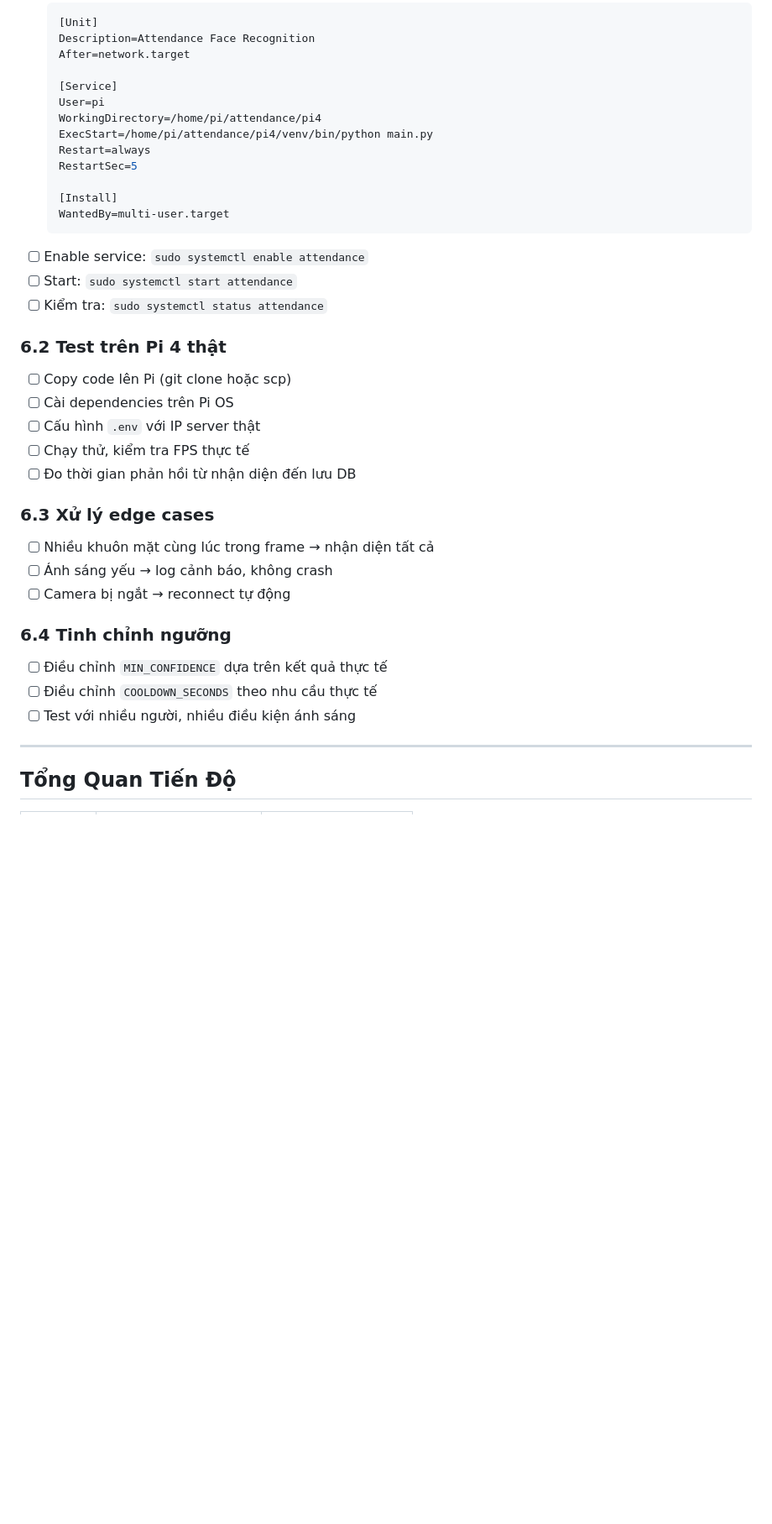
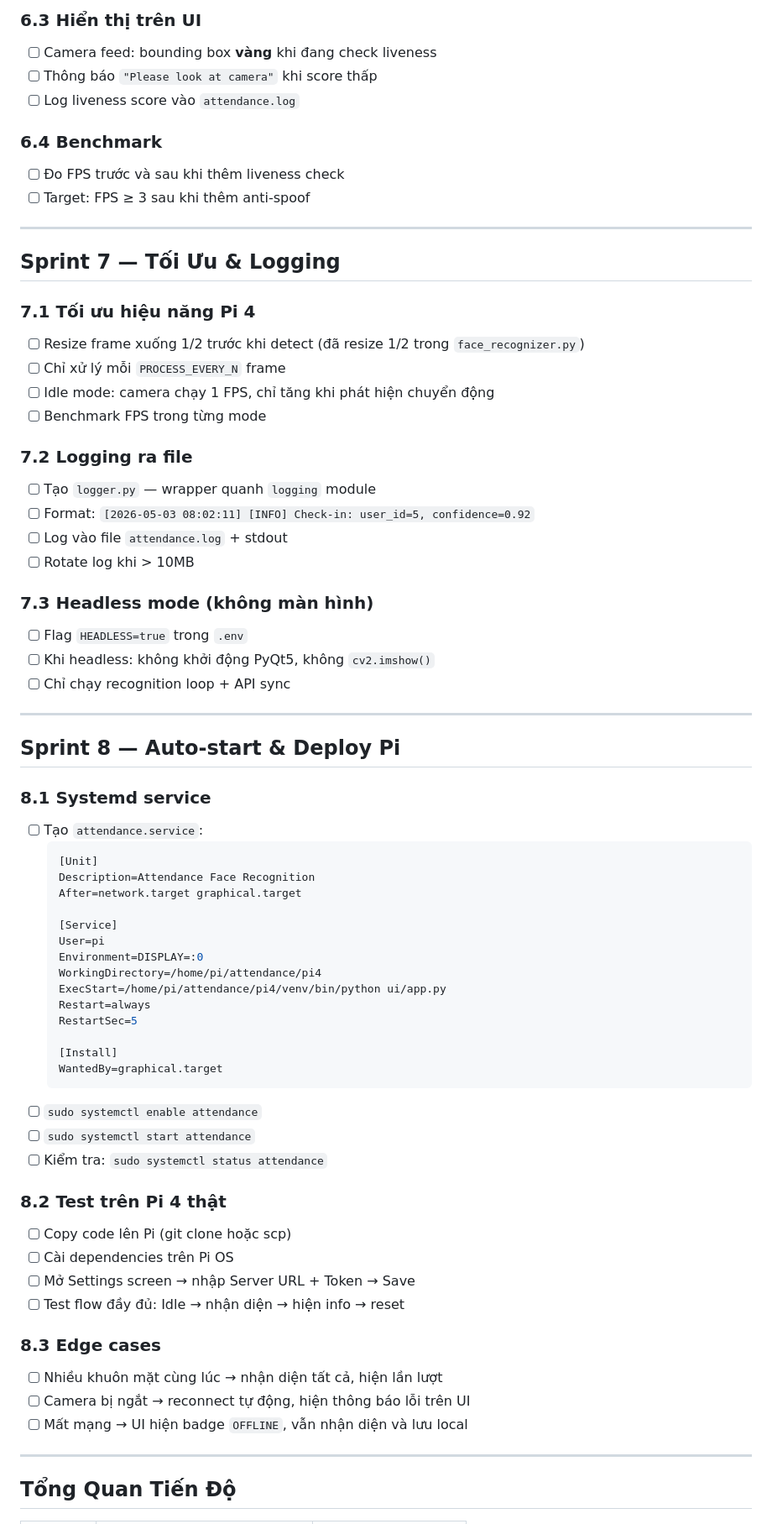
Before and after one commit to spaceCadetVUX/finalProject, a Markdown page: pi4/SPRINTS.md, the part around one of its changes. Shown at 84% size. Rendered like a GitHub page; blank space fills up the shorter version.

````diff
--- a/pi4/SPRINTS.md
+++ b/pi4/SPRINTS.md
@@ -217,38 +227,69 @@ tail -f attendance.log
+### 6.3 Hiển thị trên UI
+- [ ] Camera feed: bounding box **vàng** khi đang check liveness
+- [ ] Thông báo `"Please look at camera"` khi score thấp
+- [ ] Log liveness score vào `attendance.log`
+
+### 6.4 Benchmark
+- [ ] Đo FPS trước và sau khi thêm liveness check
+- [ ] Target: FPS ≥ 3 sau khi thêm anti-spoof
+
+---
+
+## Sprint 7 — Tối Ưu & Logging
+
+### 7.1 Tối ưu hiệu năng Pi 4
+- [ ] Resize frame xuống 1/2 trước khi detect (đã resize 1/2 trong `face_recognizer.py`)
+- [ ] Chỉ xử lý mỗi `PROCESS_EVERY_N` frame
+- [ ] Idle mode: camera chạy 1 FPS, chỉ tăng khi phát hiện chuyển động
+- [ ] Benchmark FPS trong từng mode
+
+### 7.2 Logging ra file
+- [ ] Tạo `logger.py` — wrapper quanh `logging` module
+- [ ] Format: `[2026-05-03 08:02:11] [INFO] Check-in: user_id=5, confidence=0.92`
+- [ ] Log vào file `attendance.log` + stdout
+- [ ] Rotate log khi > 10MB
+
+### 7.3 Headless mode (không màn hình)
+- [ ] Flag `HEADLESS=true` trong `.env`
+- [ ] Khi headless: không khởi động PyQt5, không `cv2.imshow()`
+- [ ] Chỉ chạy recognition loop + API sync
+
+---
+
+## Sprint 8 — Auto-start & Deploy Pi
+
+### 8.1 Systemd service
+- [ ] Tạo `attendance.service`:
   ```ini
   [Unit]
   Description=Attendance Face Recognition
-  After=network.target
+  After=network.target graphical.target
 
   [Service]
   User=pi
+  Environment=DISPLAY=:0
   WorkingDirectory=/home/pi/attendance/pi4
-  ExecStart=/home/pi/attendance/pi4/venv/bin/python main.py
+  ExecStart=/home/pi/attendance/pi4/venv/bin/python ui/app.py
   Restart=always
   RestartSec=5
 
   [Install]
-  WantedBy=multi-user.target
+  WantedBy=graphical.target
   ```
-- [ ] Enable service: `sudo systemctl enable attendance`
-- [ ] Start: `sudo systemctl start attendance`
+- [ ] `sudo systemctl enable attendance`
+- [ ] `sudo systemctl start attendance`
 - [ ] Kiểm tra: `sudo systemctl status attendance`
 
-### 6.2 Test trên Pi 4 thật
+### 8.2 Test trên Pi 4 thật
 - [ ] Copy code lên Pi (git clone hoặc scp)
 - [ ] Cài dependencies trên Pi OS
-- [ ] Cấu hình `.env` với IP server thật
-- [ ] Chạy thử, kiểm tra FPS thực tế
-- [ ] Đo thời gian phản hồi từ nhận diện đến lưu DB
+- [ ] Mở Settings screen → nhập Server URL + Token → Save
+- [ ] Test flow đầy đủ: Idle → nhận diện → hiện info → reset
 
-### 6.3 Xử lý edge cases
-- [ ] Nhiều khuôn mặt cùng lúc trong frame → nhận diện tất cả
-- [ ] Ánh sáng yếu → log cảnh báo, không crash
-- [ ] Camera bị ngắt → reconnect tự động
-
-### 6.4 Tinh chỉnh ngưỡng
-- [ ] Điều chỉnh `MIN_CONFIDENCE` dựa trên kết quả thực tế
-- [ ] Điều chỉnh `COOLDOWN_SECONDS` theo nhu cầu thực tế
-- [ ] Test với nhiều người, nhiều điều kiện ánh sáng
+### 8.3 Edge cases
+- [ ] Nhiều khuôn mặt cùng lúc → nhận diện tất cả, hiện lần lượt
+- [ ] Camera bị ngắt → reconnect tự động, hiện thông báo lỗi trên UI
+- [ ] Mất mạng → UI hiện badge `OFFLINE`, vẫn nhận diện và lưu local
 
 ---
 
````
Also changed, not shown: other parts of pi4/SPRINTS.md (+142 -119 lines).
